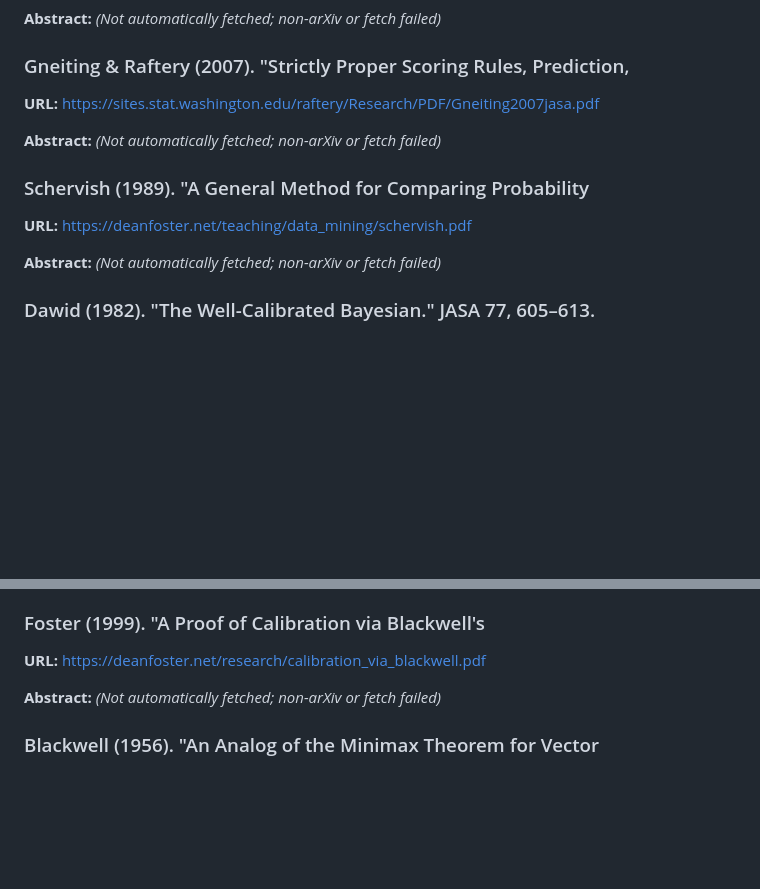
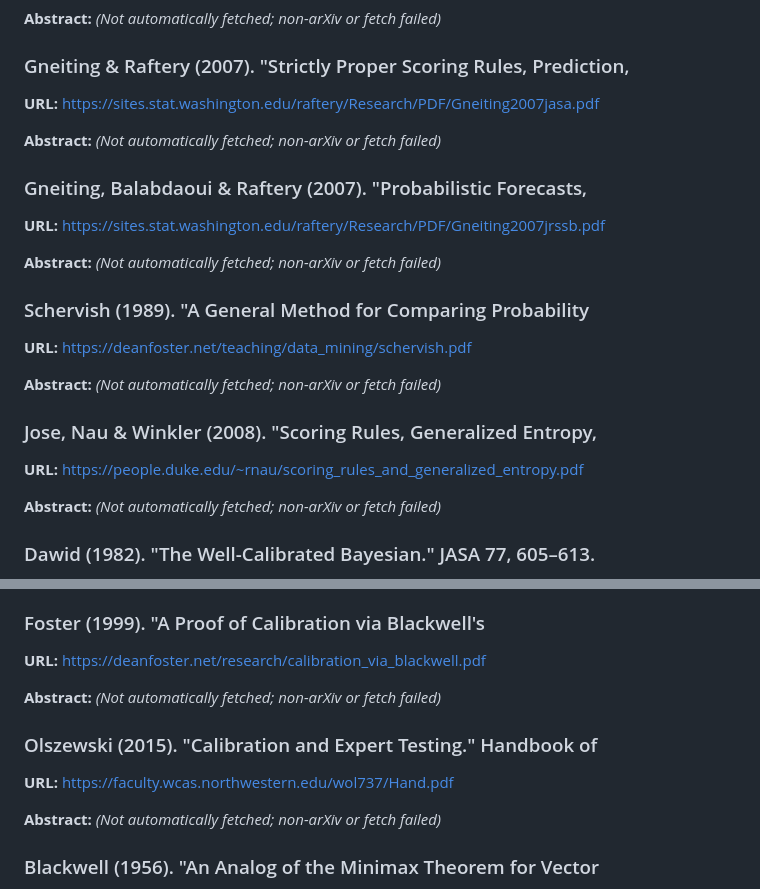
Before and after one commit to deanpfoster/research, a Markdown page: .workspace/gemini/annotated_bibliography.md, 2 parts joined by grey strips. GitHub-like rendering; blank space fills up the shorter version.

```diff
--- a/.workspace/gemini/annotated_bibliography.md
+++ b/.workspace/gemini/annotated_bibliography.md
@@ -30,8 +30,18 @@
 
 **Abstract:** *(Not automatically fetched; non-arXiv or fetch failed)*
 
+### Gneiting, Balabdaoui & Raftery (2007). "Probabilistic Forecasts,
+**URL:** https://sites.stat.washington.edu/raftery/Research/PDF/Gneiting2007jrssb.pdf
+
+**Abstract:** *(Not automatically fetched; non-arXiv or fetch failed)*
+
 ### Schervish (1989). "A General Method for Comparing Probability
 **URL:** https://deanfoster.net/teaching/data_mining/schervish.pdf
+
+**Abstract:** *(Not automatically fetched; non-arXiv or fetch failed)*
+
+### Jose, Nau & Winkler (2008). "Scoring Rules, Generalized Entropy,
+**URL:** https://people.duke.edu/~rnau/scoring_rules_and_generalized_entropy.pdf
 
 **Abstract:** *(Not automatically fetched; non-arXiv or fetch failed)*
 
@@ -47,6 +57,11 @@
 
 ### Foster (1999). "A Proof of Calibration via Blackwell's
 **URL:** https://deanfoster.net/research/calibration_via_blackwell.pdf
+
+**Abstract:** *(Not automatically fetched; non-arXiv or fetch failed)*
+
+### Olszewski (2015). "Calibration and Expert Testing." Handbook of
+**URL:** https://faculty.wcas.northwestern.edu/wol737/Hand.pdf
 
 **Abstract:** *(Not automatically fetched; non-arXiv or fetch failed)*
 
```
